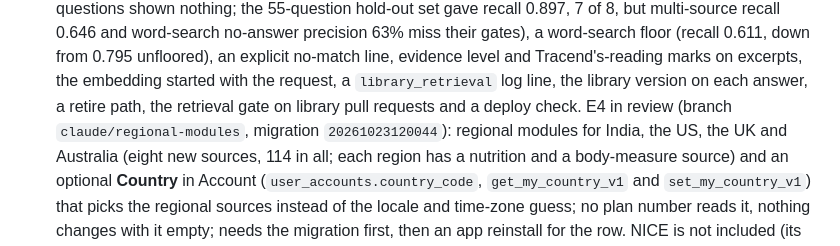
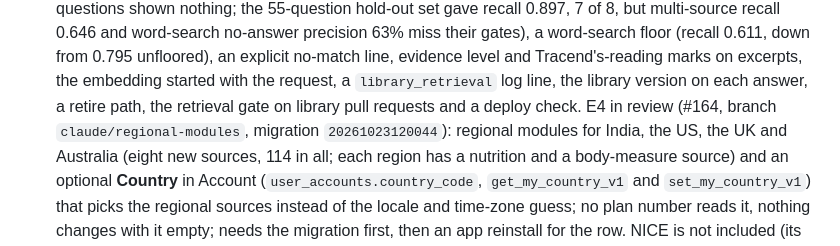
Before and after one commit to PurnaJear06/Tracend, a Markdown page: docs/PROGRESS_CONTEXT.md, the part around the change. GitHub-like rendering.

```diff
--- a/docs/PROGRESS_CONTEXT.md
+++ b/docs/PROGRESS_CONTEXT.md
@@ -50,7 +50,7 @@ runbook. One line per stream; the lead updates these lines when a chunk merges.
   their gates), a word-search floor (recall 0.611, down from 0.795 unfloored), an explicit no-match line, evidence level and Tracend's-reading marks
   on excerpts, the embedding started with the request, a `library_retrieval` log line, the library
   version on each answer, a retire path, the retrieval gate on library pull requests and a deploy
-  check. E4 in review (branch `claude/regional-modules`, migration `20261023120044`): regional
+  check. E4 in review (#164, branch `claude/regional-modules`, migration `20261023120044`): regional
   modules for India, the US, the UK and Australia (eight new sources, 114 in all; each region has a
   nutrition and a body-measure source) and an optional **Country** in Account
   (`user_accounts.country_code`, `get_my_country_v1` and `set_my_country_v1`) that picks the regional
```
Also changed, not shown: docs/handoff/research-library.md (+10 -0 lines), 1 other file.
